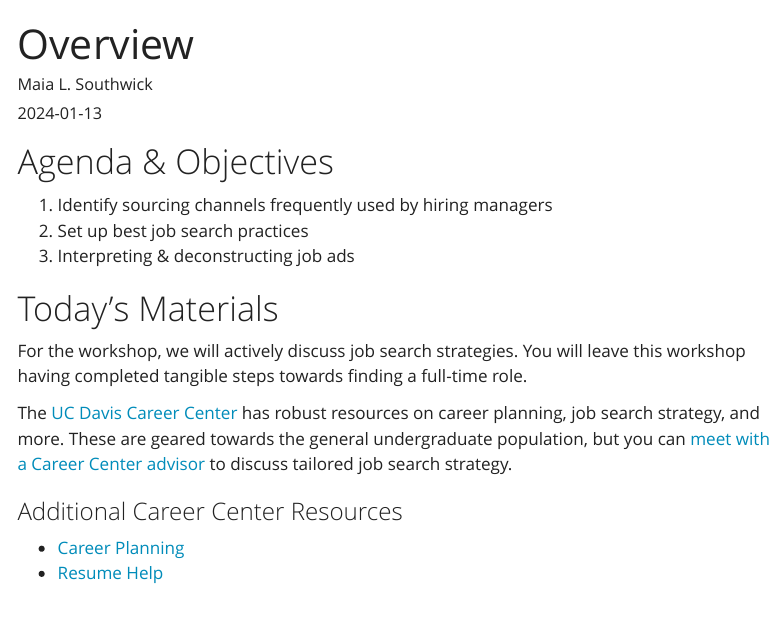
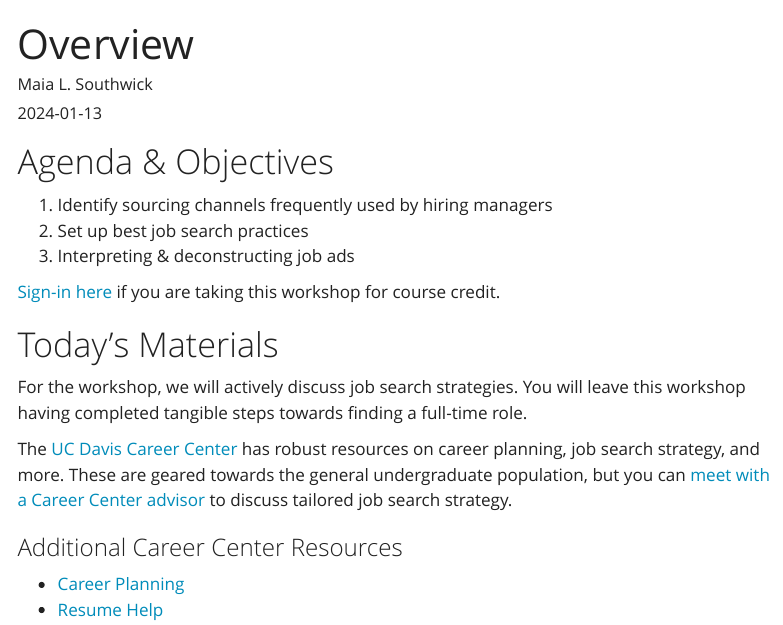
Before and after one commit to msouthwick-edu/2025wq_psych-job-search, a Quarto document (index.qmd): the page in a window 1100 px wide, from its top. Rendered offline with R 4.5, knitr and Pandoc in place of Quarto, with nearby package versions; menus at the side of the page are left out.

Commit message:
sign-in sheet

```diff
--- a/index.qmd
+++ b/index.qmd
@@ -11,6 +11,7 @@ format: html
 2.  Set up best job search practices
 3.  Interpreting & deconstructing job ads
 
+[Sign-in here](https://docs.google.com/spreadsheets/d/1vE63ssk37w-0qMlXmSTG05MQm9UnhJ6YCYti5nQefr4/edit?usp=sharing) if you are taking this workshop for course credit.
 <!-- [**Complete this survey**](https://docs.google.com/forms/d/e/1FAIpQLSf5nuCVaqKwg1xN35VcMVQjhaDWHWumVd_8LV-RtfHD3XIl3Q/viewform?usp=sharing) **to share your current interests, professional goals, and perspectives on the job search.** -->
 
 <!--- Survey pre-workshop on comfortableness and other insightful questions + post-survey
```
Also changed, not shown: pug-job-search-slides-2025.qmd (+2 -0 lines), docs/search.json, 1 other file.
